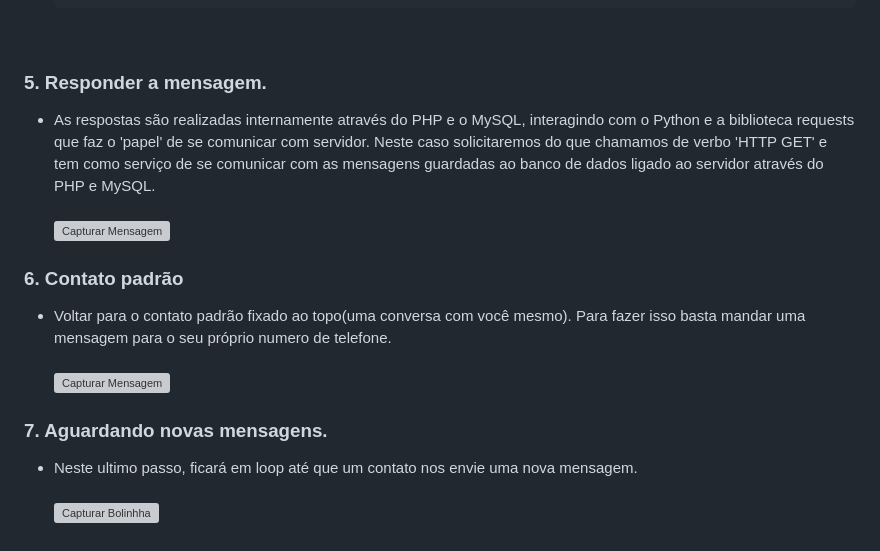
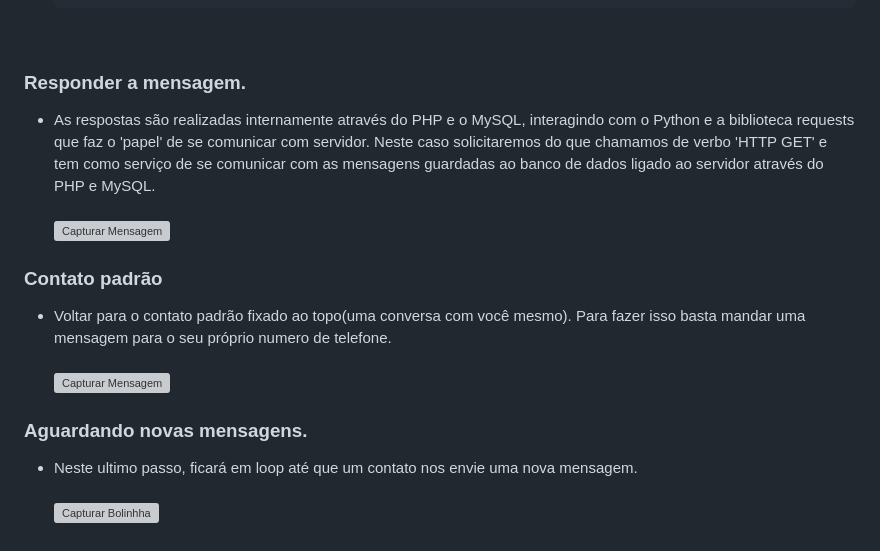
Before and after one commit to vfrancomoreira/chatbot_wpp, a Markdown page: README.md, the part around one of its changes. GitHub-like rendering; grey boxes are pictures that could not be loaded.

````diff
--- a/README.md
+++ b/README.md
@@ -104,17 +103,17 @@ import requests
     ```
 <br>
 
-### 5. Responder a mensagem.<br>
+### Responder a mensagem.<br>
 - As respostas são realizadas internamente através do PHP e o MySQL, interagindo com o Python e a biblioteca requests que faz o 'papel' de se comunicar com servidor. Neste caso solicitaremos do que chamamos de verbo 'HTTP GET' e tem como serviço de se comunicar com as mensagens guardadas ao banco de dados ligado ao servidor através do PHP e MySQL.<br><br>
 <n><img src="img\resposta.png" alt="Capturar Mensagem" width="380" height="170">
 
 
-### 6. Contato padrão
+### Contato padrão
 - Voltar para o contato padrão fixado ao topo(uma conversa com você mesmo). Para fazer isso basta mandar uma mensagem para o seu próprio numero de telefone.<br><br>
 <n><img src="img\contato_padrao.png" alt="Capturar Mensagem" width="355" height="60">
 
 
-### 7. Aguardando novas mensagens.<br>
+### Aguardando novas mensagens.<br>
 - Neste ultimo passo, ficará em loop até que um contato nos envie uma nova mensagem.<br><br>
 <n><img src="img\buscando_mensagens.png" alt="Capturar Bolinhha" width="260" height="130"><br><br>
 
````
Also changed, not shown: other parts of README.md (+13 -14 lines).
